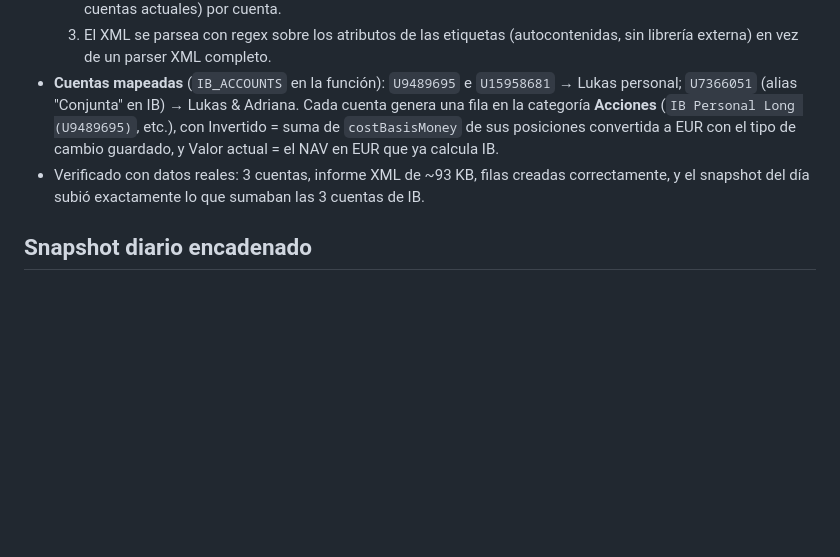
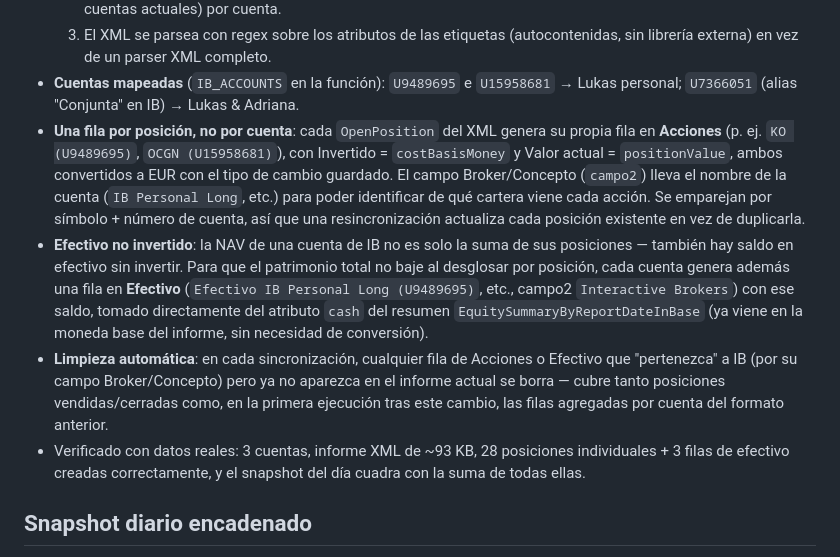
Before and after one commit to lukas612/test, a Markdown page: cuadro-mando/README.md, the part around the change. GitHub-like rendering; blank space fills up the shorter version.

Commit message:
docs: IB sync now writes per-position rows, not per-account
Each OpenPosition in the Flex report becomes its own Acciones row
(matched by symbol + account number), plus a per-account Efectivo row
for uninvested cash so the total patrimonio still reflects the full
account NAV. Stale IB rows (closed positions, and the old aggregated
rows from before this change) are cleaned up automatically on sync.

```diff
--- a/cuadro-mando/README.md
+++ b/cuadro-mando/README.md
@@ -163,13 +163,30 @@ bloque más, entre el de Indexa y el del snapshot final (ver más abajo).
      (autocontenidas, sin librería externa) en vez de un parser XML completo.
 - **Cuentas mapeadas** (`IB_ACCOUNTS` en la función): `U9489695` e
   `U15958681` → Lukas personal; `U7366051` (alias "Conjunta" en IB) →
-  Lukas & Adriana. Cada cuenta genera una fila en la categoría **Acciones**
-  (`IB Personal Long (U9489695)`, etc.), con Invertido = suma de
-  `costBasisMoney` de sus posiciones convertida a EUR con el tipo de cambio
-  guardado, y Valor actual = el NAV en EUR que ya calcula IB.
-- Verificado con datos reales: 3 cuentas, informe XML de ~93 KB, filas
-  creadas correctamente, y el snapshot del día subió exactamente lo que
-  sumaban las 3 cuentas de IB.
+  Lukas & Adriana.
+- **Una fila por posición, no por cuenta**: cada `OpenPosition` del XML
+  genera su propia fila en **Acciones** (p. ej. `KO (U9489695)`,
+  `OCGN (U15958681)`), con Invertido = `costBasisMoney` y Valor actual =
+  `positionValue`, ambos convertidos a EUR con el tipo de cambio guardado.
+  El campo Broker/Concepto (`campo2`) lleva el nombre de la cuenta (`IB
+  Personal Long`, etc.) para poder identificar de qué cartera viene cada
+  acción. Se emparejan por símbolo + número de cuenta, así que una
+  resincronización actualiza cada posición existente en vez de duplicarla.
+- **Efectivo no invertido**: la NAV de una cuenta de IB no es solo la suma
+  de sus posiciones — también hay saldo en efectivo sin invertir. Para que
+  el patrimonio total no baje al desglosar por posición, cada cuenta genera
+  además una fila en **Efectivo** (`Efectivo IB Personal Long (U9489695)`,
+  etc., campo2 `Interactive Brokers`) con ese saldo, tomado directamente del
+  atributo `cash` del resumen `EquitySummaryByReportDateInBase` (ya viene en
+  la moneda base del informe, sin necesidad de conversión).
+- **Limpieza automática**: en cada sincronización, cualquier fila de
+  Acciones o Efectivo que "pertenezca" a IB (por su campo Broker/Concepto)
+  pero ya no aparezca en el informe actual se borra — cubre tanto posiciones
+  vendidas/cerradas como, en la primera ejecución tras este cambio, las
+  filas agregadas por cuenta del formato anterior.
+- Verificado con datos reales: 3 cuentas, informe XML de ~93 KB, 28
+  posiciones individuales + 3 filas de efectivo creadas correctamente, y el
+  snapshot del día cuadra con la suma de todas ellas.
 
 ## Snapshot diario encadenado
 
```
